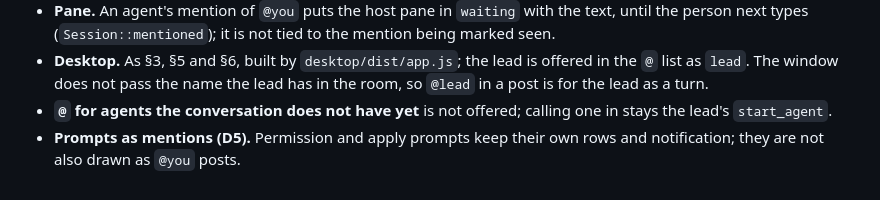
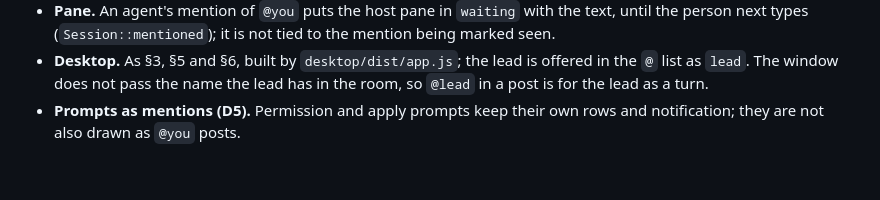
Before and after one commit to MoonTechnica/orochi, a Markdown page: docs/team-channel-design.md, the part around the change. Rendered like a GitHub page.

Commit message:
Drop the @-for-absent-agents note from the channel design
Co-Authored-By: Claude Sonnet 5.5 <noreply@anthropic.com>

```diff
--- a/docs/team-channel-design.md
+++ b/docs/team-channel-design.md
@@ -372,7 +372,5 @@ been run against a real agent CLI.
 - **Desktop.** As §3, §5 and §6, built by `desktop/dist/app.js`; the lead is offered in the `@`
   list as `lead`. The window does not pass the name the lead has in the room, so `@lead` in a
   post is for the lead as a turn.
-- **`@` for agents the conversation does not have yet** is not offered; calling one in stays the
-  lead's `start_agent`.
 - **Prompts as mentions (D5).** Permission and apply prompts keep their own rows and
   notification; they are not also drawn as `@you` posts.
```
